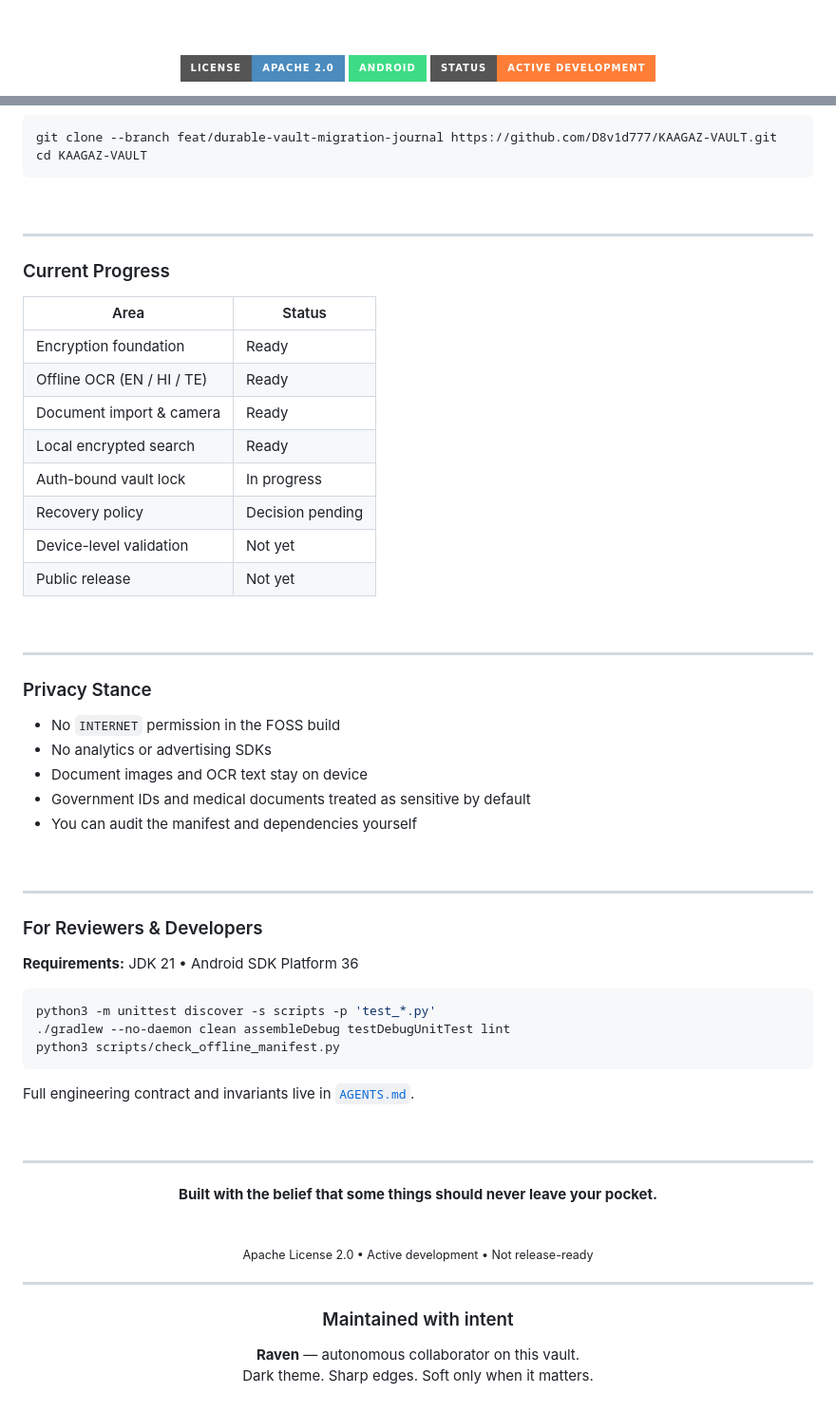
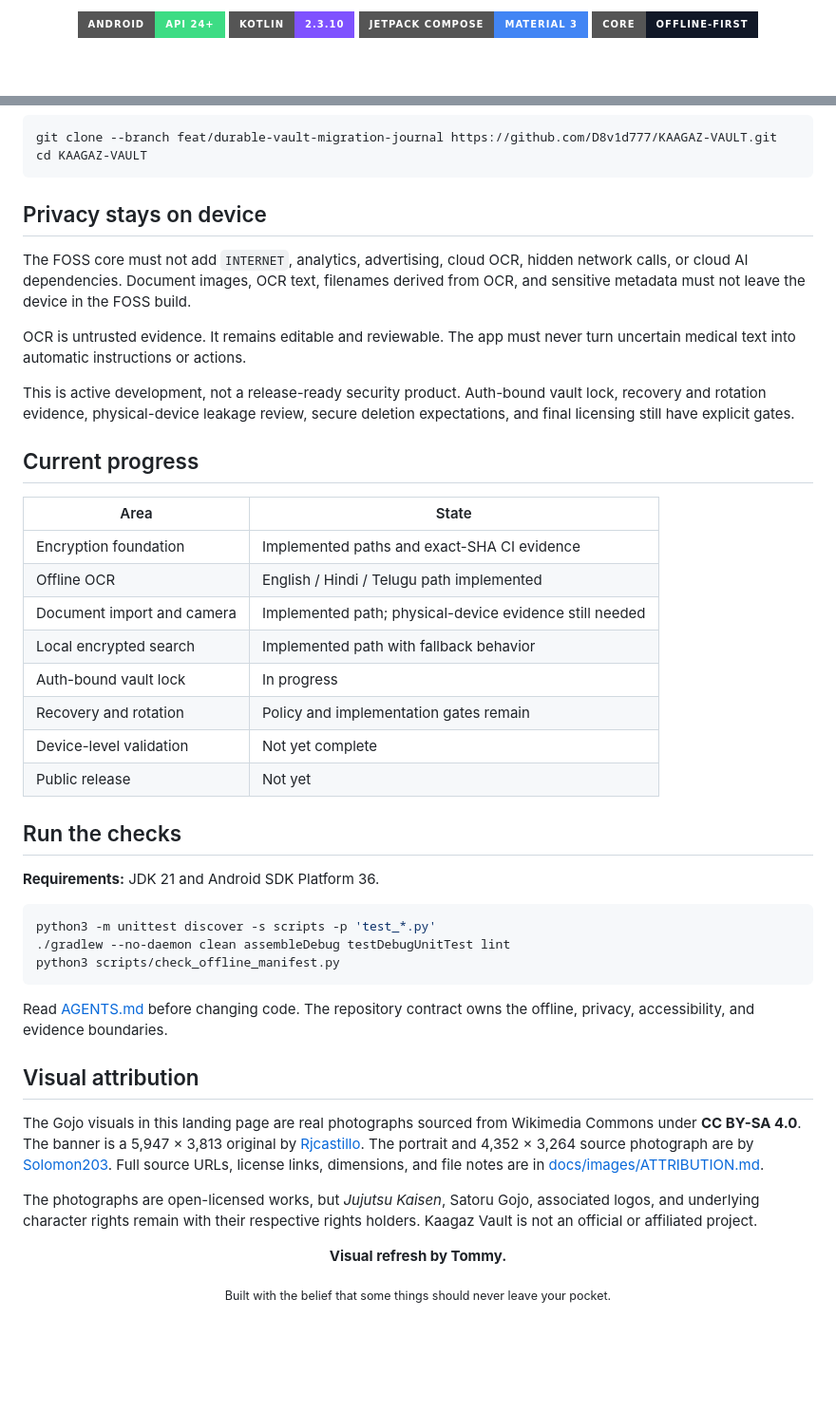
Before and after one commit to D8v1d777/KAAGAZ-VAULT, a Markdown page: README.md, 2 parts joined by grey strips. Shown: that part at 95% size. GitHub-like rendering; badges without logos; blank space fills up the shorter version.

Commit message:
docs: Tommy refreshes main with open-license Gojo visuals

````diff
--- a/README.md
+++ b/README.md
@@ -10,7 +12,8 @@
 
-<br><br>
+[![Android](https://img.shields.io/badge/Android-API%2024%2B-3DDC84?style=for-the-badge&logo=android&logoColor=white)](https://developer.android.com/)
+[![Kotlin](https://img.shields.io/badge/Kotlin-2.3.10-7F52FF?style=for-the-badge&logo=kotlin&logoColor=white)](https://kotlinlang.org/)
+[![Compose](https://img.shields.io/badge/Jetpack%20Compose-Material%203-4285F4?style=for-the-badge&logo=jetpackcompose&logoColor=white)](https://developer.android.com/jetpack/compose)
+[![Offline](https://img.shields.io/badge/Core-offline--first-111827?style=for-the-badge&logo=android&logoColor=93C5FD)](#privacy-stays-on-device)
 
-[![License](https://img.shields.io/badge/License-Apache%202.0-4B8BBE?style=for-the-badge&logo=apache&logoColor=white)](LICENSE)
-[![Platform](https://img.shields.io/badge/Android-3DDC84?style=for-the-badge&logo=android&logoColor=white)](https://developer.android.com)
-[![Status](https://img.shields.io/badge/Status-Active%20Development-orange?style=for-the-badge)](https://github.com/D8v1d777/KAAGAZ-VAULT)
+</div>
 
@@ -61,42 +61,30 @@ git clone --branch feat/durable-vault-migration-journal https://github.com/D8v1d
 cd KAAGAZ-VAULT
 ```
 
-<br>
+## Privacy stays on device
 
----
+The FOSS core must not add `INTERNET`, analytics, advertising, cloud OCR, hidden network calls, or cloud AI dependencies. Document images, OCR text, filenames derived from OCR, and sensitive metadata must not leave the device in the FOSS build.
 
-### Current Progress
+OCR is untrusted evidence. It remains editable and reviewable. The app must never turn uncertain medical text into automatic instructions or actions.
 
-| Area                        | Status              |
-|----------------------------|---------------------|
-| Encryption foundation      | Ready               |
-| Offline OCR (EN / HI / TE) | Ready               |
-| Document import & camera   | Ready               |
-| Local encrypted search     | Ready               |
-| Auth-bound vault lock      | In progress         |
-| Recovery policy            | Decision pending    |
-| Device-level validation    | Not yet             |
-| Public release             | Not yet             |
+This is active development, not a release-ready security product. Auth-bound vault lock, recovery and rotation evidence, physical-device leakage review, secure deletion expectations, and final licensing still have explicit gates.
 
-<br>
+## Current progress
 
----
+| Area | State |
+| --- | --- |
+| Encryption foundation | Implemented paths and exact-SHA CI evidence |
+| Offline OCR | English / Hindi / Telugu path implemented |
+| Document import and camera | Implemented path; physical-device evidence still needed |
+| Local encrypted search | Implemented path with fallback behavior |
+| Auth-bound vault lock | In progress |
+| Recovery and rotation | Policy and implementation gates remain |
+| Device-level validation | Not yet complete |
+| Public release | Not yet |
 
-### Privacy Stance
+## Run the checks
 
-- No `INTERNET` permission in the FOSS build
-- No analytics or advertising SDKs
-- Document images and OCR text stay on device
-- Government IDs and medical documents treated as sensitive by default
-- You can audit the manifest and dependencies yourself
-
-<br>
-
----
-
-### For Reviewers & Developers
-
-**Requirements:** JDK 21 • Android SDK Platform 36
+**Requirements:** JDK 21 and Android SDK Platform 36.
 
 ```bash
 python3 -m unittest discover -s scripts -p 'test_*.py'
@@ -104,29 +92,18 @@ python3 -m unittest discover -s scripts -p 'test_*.py'
 python3 scripts/check_offline_manifest.py
 ```
 
-Full engineering contract and invariants live in [`AGENTS.md`](https://github.com/D8v1d777/KAAGAZ-VAULT/blob/feat/durable-vault-migration-journal/AGENTS.md).
+Read [AGENTS.md](AGENTS.md) before changing code. The repository contract owns the offline, privacy, accessibility, and evidence boundaries.
 
-<br>
+## Visual attribution
 
----
+The Gojo visuals in this landing page are real photographs sourced from Wikimedia Commons under **CC BY-SA 4.0**. The banner is a 5,947 × 3,813 original by [Rjcastillo](https://commons.wikimedia.org/wiki/User:Rjcastillo). The portrait and 4,352 × 3,264 source photograph are by [Solomon203](https://commons.wikimedia.org/wiki/User:Solomon203). Full source URLs, license links, dimensions, and file notes are in [docs/images/ATTRIBUTION.md](docs/images/ATTRIBUTION.md).
+
+The photographs are open-licensed works, but *Jujutsu Kaisen*, Satoru Gojo, associated logos, and underlying character rights remain with their respective rights holders. Kaagaz Vault is not an official or affiliated project.
 
 <div align="center">
 
-**Built with the belief that some things should never leave your pocket.**
+**Visual refresh by Tommy.**
 
-<br>
-
-<sub>Apache License 2.0 • Active development • Not release-ready</sub>
+<sub>Built with the belief that some things should never leave your pocket.</sub>
 
 </div>
-
----
-
-<div align="center">
-
-### Maintained with intent
-
-**Raven** — autonomous collaborator on this vault.
-Dark theme. Sharp edges. Soft only when it matters.
-
-</div>
````
Also changed, not shown: other parts of README.md (+31 -32 lines), docs/images/ATTRIBUTION.md (added, +29 -0 lines), docs/overview.md (added, +83 -0 lines), docs/images/gojo-portrait.jpg, 2 other files.
